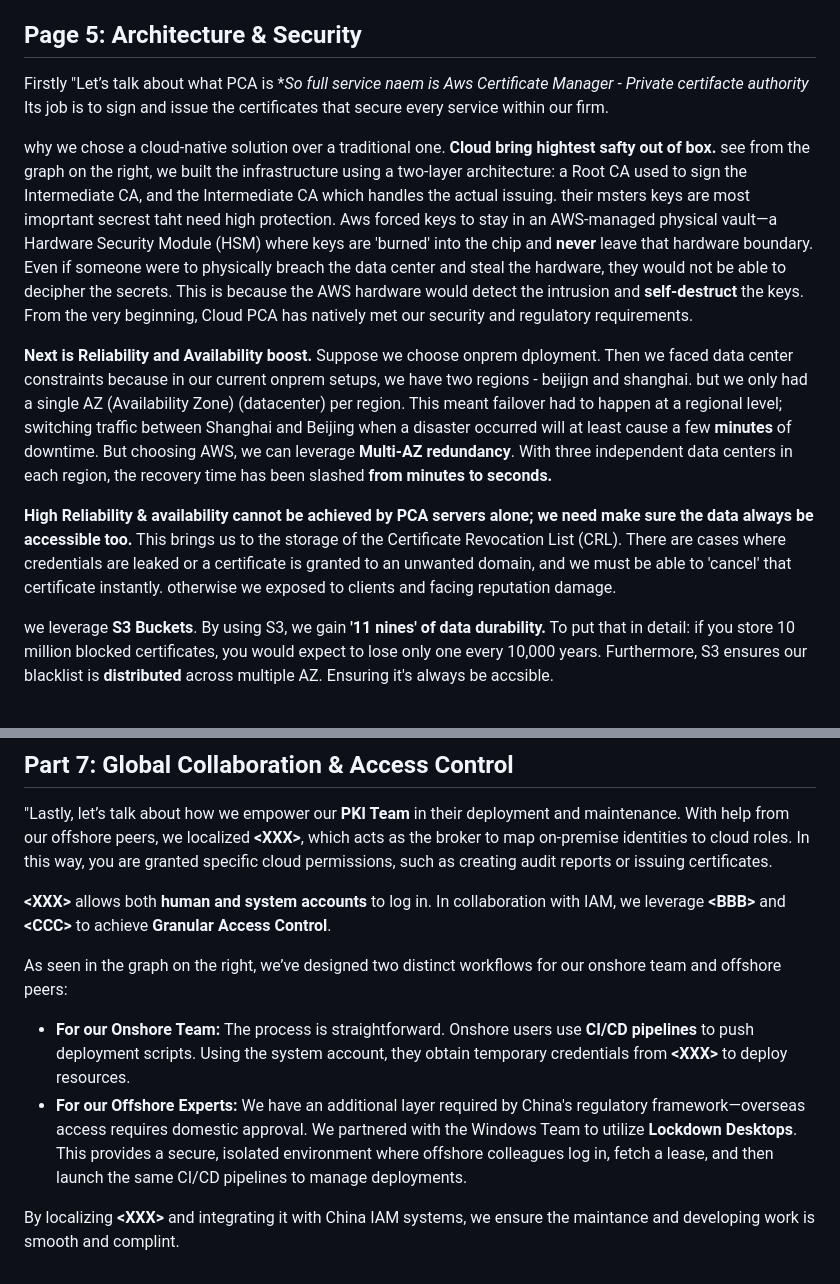
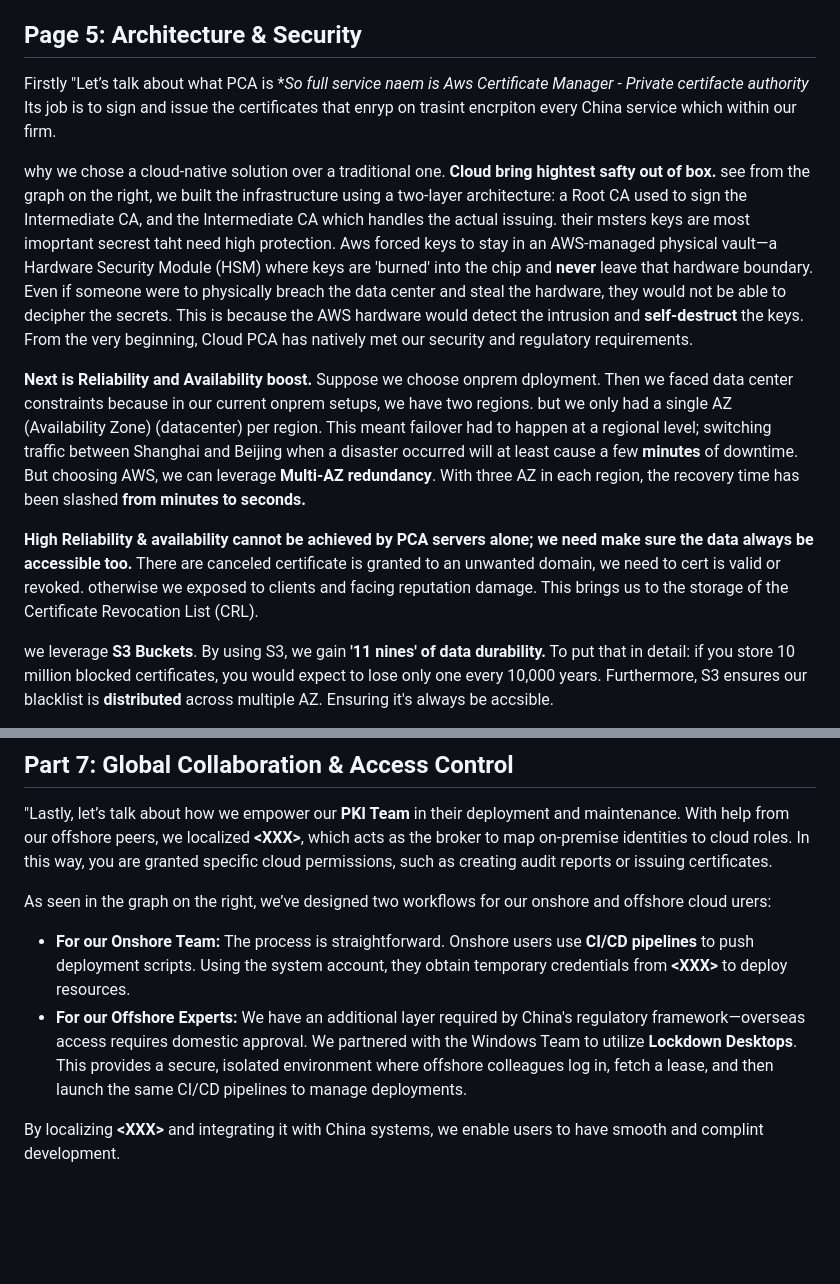
Before and after one commit to Dannis-ARM/codes-upload-gs, a Markdown page: pre/pre.md, 2 parts joined by grey strips. Rendered like a GitHub page; blank space fills up the shorter version.

Commit message:
feat: tmp

```diff
--- a/pre/pre.md
+++ b/pre/pre.md
@@ -2,14 +2,14 @@
 
 ## **Page 5: Architecture & Security**
 
-Firstly "Let’s talk about what PCA is **So full service naem is Aws Certificate Manager - Private certifacte authority* Its job is to sign and issue the certificates that secure every service within our firm.
+Firstly "Let’s talk about what PCA is **So full service naem is Aws Certificate Manager - Private certifacte authority* Its job is to sign and issue the certificates that enryp on trasint encrpiton every China service which  within our firm.
 
 why we chose a cloud-native solution over a traditional one.
 **Cloud bring hightest safty out of box.** see from the graph on the right, we built the infrastructure using a two-layer architecture: a Root CA used to sign the Intermediate CA, and the Intermediate CA which handles the actual issuing. their msters keys are most imoprtant secrest taht need high protection. Aws forced keys to stay in an AWS-managed physical vault—a Hardware Security Module (HSM) where keys are 'burned' into the chip and **never** leave that hardware boundary. Even if someone were to physically breach the data center and steal the hardware, they would not be able to decipher the secrets. This is because the AWS hardware would detect the intrusion and **self-destruct** the keys. From the very beginning, Cloud PCA has natively met our security and regulatory requirements.
 
-**Next is Reliability and Availability boost.** Suppose we choose onprem dployment. Then we faced data center constraints because in our current onprem setups, we have two regions - beijign and shanghai. but we only had a single AZ (Availability Zone) (datacenter) per region. This meant failover had to happen at a regional level; switching traffic between Shanghai and Beijing when a disaster occurred will at least cause a few **minutes** of downtime. But choosing AWS, we can leverage **Multi-AZ redundancy**. With three independent data centers in each region, the recovery time has been slashed **from minutes to seconds.**
+**Next is Reliability and Availability boost.** Suppose we choose onprem dployment. Then we faced data center constraints because in our current onprem setups, we have two regions. but we only had a single AZ (Availability Zone) (datacenter) per region. This meant failover had to happen at a regional level; switching traffic between Shanghai and Beijing when a disaster occurred will at least cause a few **minutes** of downtime. But choosing AWS, we can leverage **Multi-AZ redundancy**. With three AZ in each region, the recovery time has been slashed **from minutes to seconds.**
 
-**High Reliability & availability cannot be achieved by PCA servers alone; we need make sure the data always be accessible too.** This brings us to the storage of the Certificate Revocation List (CRL). There are cases where credentials are leaked or a certificate is granted to an unwanted domain, and we must be able to 'cancel' that certificate instantly. otherwise we exposed to clients and facing reputation damage.
+**High Reliability & availability cannot be achieved by PCA servers alone; we need make sure the data always be accessible too.** There are canceled certificate is granted to an unwanted domain, we need to cert is valid or revoked. otherwise we exposed to clients and facing reputation damage. This brings us to the storage of the Certificate Revocation List (CRL).
 
 we leverage **S3 Buckets**. By using S3, we gain **'11 nines' of data durability.** To put that in detail: if you store 10 million blocked certificates, you would expect to lose only one every 10,000 years. Furthermore, S3 ensures our blacklist is **distributed** across multiple AZ. Ensuring it's always be accsible.
 
@@ -36,11 +36,9 @@ Users no longer need to worry about whether their policy 'writing' is secure eno
 
 "Lastly, let’s talk about how we empower our **PKI Team** in their deployment and maintenance. With help from our offshore peers, we localized **\<XXX\>**, which acts as the broker to map on-premise identities to cloud roles. In this way, you are granted specific cloud permissions, such as creating audit reports or issuing certificates.
 
-**\<XXX\>** allows both **human and system accounts** to log in. In collaboration with IAM, we leverage **\<BBB\>** and **\<CCC\>** to achieve **Granular Access Control**.
-
-As seen in the graph on the right, we’ve designed two distinct workflows for our onshore team and offshore peers:
+As seen in the graph on the right, we’ve designed two  workflows for our onshore and offshore cloud urers:
 
 * **For our Onshore Team:** The process is straightforward. Onshore users use **CI/CD pipelines** to push deployment scripts. Using the system account, they obtain temporary credentials from **\<XXX\>** to deploy resources.
 * **For our Offshore Experts:** We have an additional layer required by China's regulatory framework—overseas access requires domestic approval. We partnered with the Windows Team to utilize **Lockdown Desktops**. This provides a secure, isolated environment where offshore colleagues log in, fetch a lease, and then launch the same CI/CD pipelines to manage deployments.
 
-By localizing **\<XXX\>** and integrating it with China IAM systems, we ensure the maintance and developing work is smooth and complint.
+By localizing **\<XXX\>** and integrating it with China systems, we enable users to have smooth and complint development.
```
